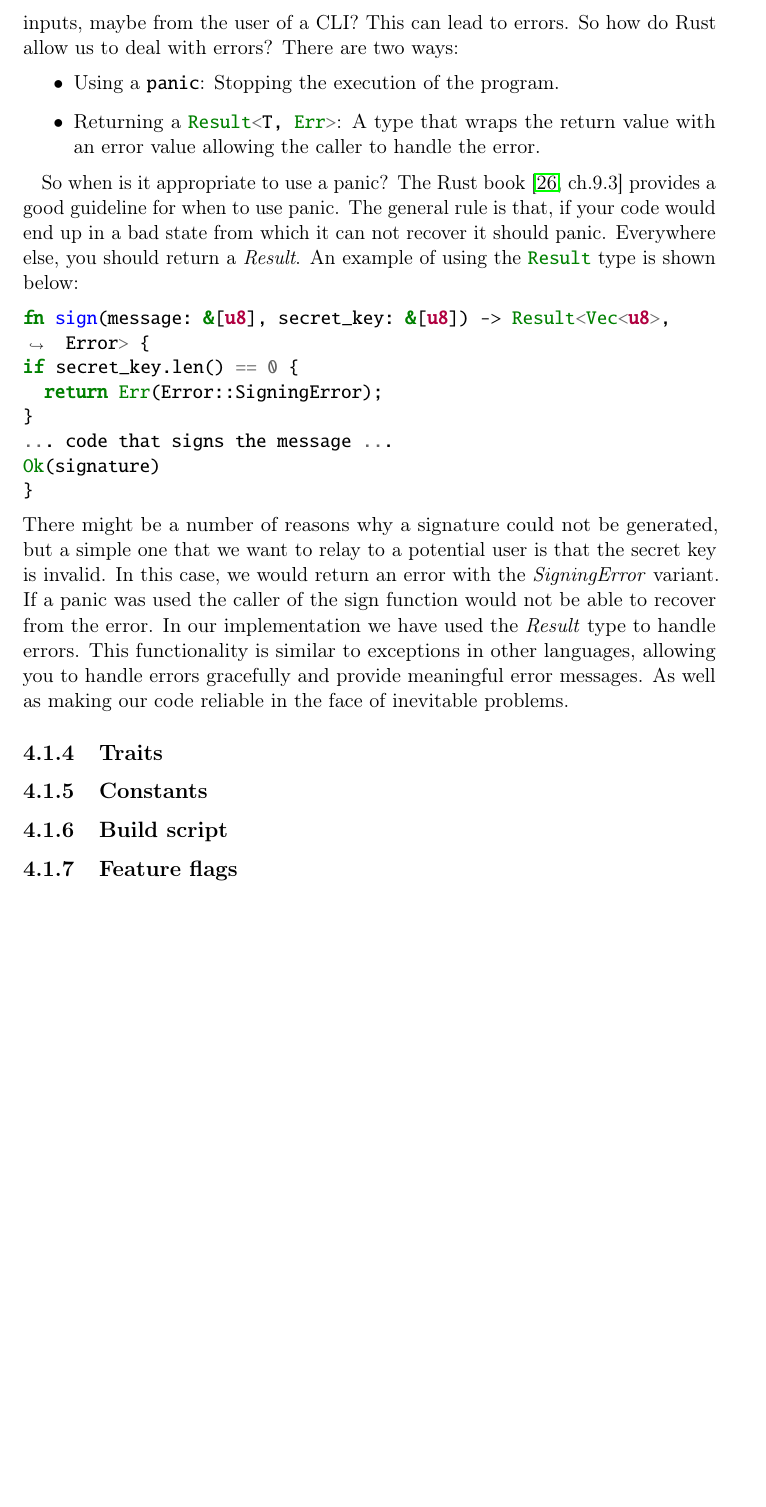
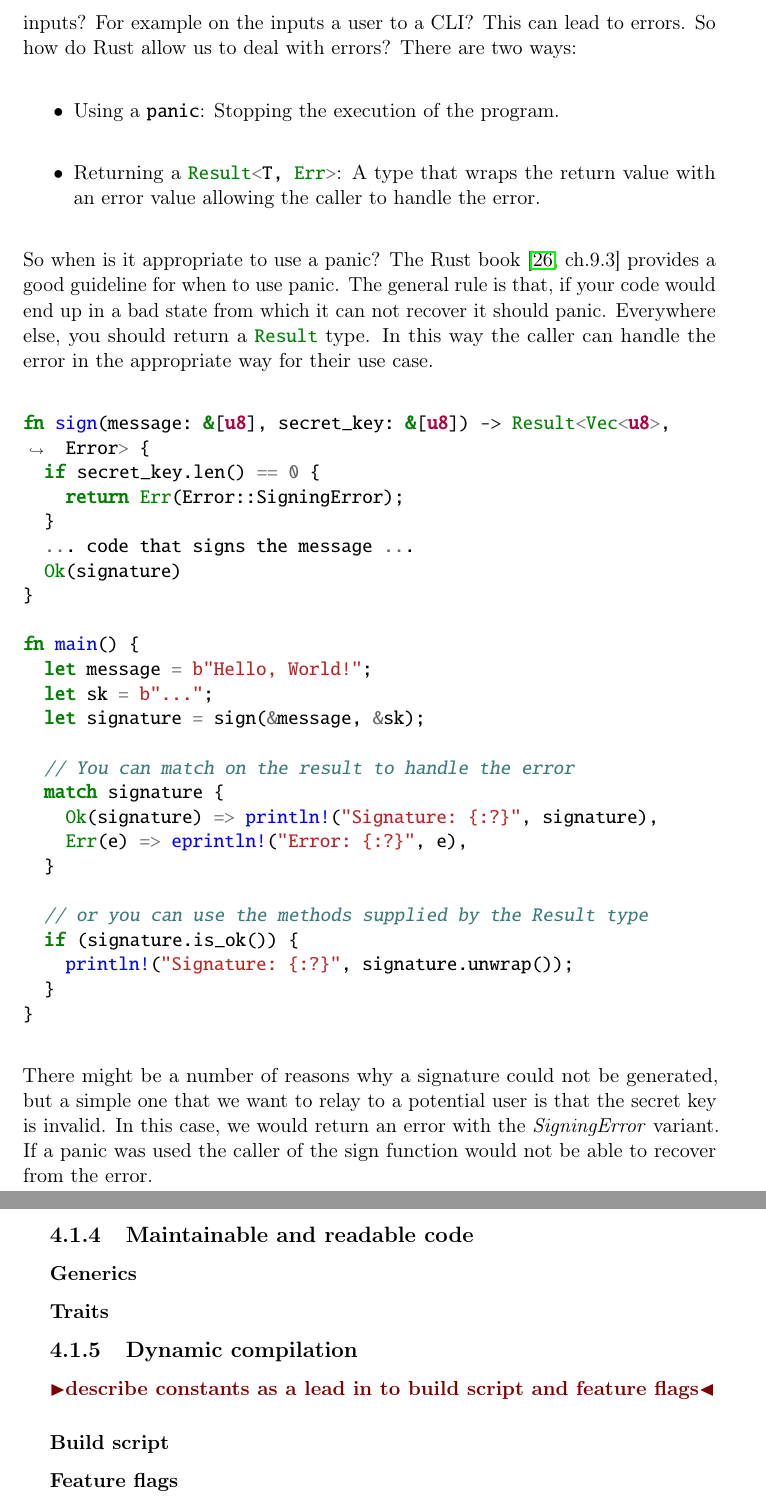
Before and after one commit to Mactherobot/sdith-rust, a LaTeX thesis (project/template.tex): part of page 49 of 63 before the commit and two parts of pages 49 and 50 of 63 after it, the two joined at a grey line, cut so that both start at the same text, the shorter picture padded with empty space. Compiled offline with pdfLaTeX.

Commit message:
quicksave

```diff
--- a/project/template.tex
+++ b/project/template.tex
@@ -1383,38 +1383,53 @@ Crucially, this test allows us to continue developing or optimising the finite f
 
 Writing good tests is a subject extensive enough to warrant its own discussion, and delving into the theory behind it is beyond the scope of this report. From the outset, we designed our implementation with testing in mind. This approach ensures that we can iteratively develop each module and confirm that it adheres to theoretical expectations and the given specification.
 
-\todo{finish this segment}
-
-\subsubsection{Error handling} % https://www.lurklurk.org/effective-rust/panic.html
-Testing that functions return the correct values based on \textit{correct} inputs are a crucial part of ensuring correctness. But what happens if you have unexpected inputs, maybe from the user of a CLI? This can lead to errors. So how do Rust allow us to deal with errors? There are two ways:
+\subsubsection{Error handling}\label{sec:rusterror} % https://www.lurklurk.org/effective-rust/panic.html
+Testing that functions return the correct values based on \textit{correct} inputs are a crucial part of ensuring correctness. But what happens if you have unexpected inputs? For example on the inputs a user to a CLI\@? This can lead to errors. So how do Rust allow us to deal with errors? There are two ways:
 \begin{itemize}
   \item Using a \rust{panic}: Stopping the execution of the program.
   \item Returning a \rust{Result<T, Err>}: A type that wraps the return value with an error value allowing the caller to handle the error.
 \end{itemize}
-
 So when is it appropriate to use a panic? The Rust book~\cite[ch.9.3]{rustlangRustProgramming} provides a good guideline for when to use panic.
-The general rule is that, if your code would end up in a bad state from which it can not recover it should panic. Everywhere else, you should return a \textit{Result}.
-An example of using the \rust{Result} type is shown below:
+The general rule is that, if your code would end up in a bad state from which it can not recover it should panic. Everywhere else, you should return a \rust{Result} type. In this way the caller can handle the error in the appropriate way for their use case.
 \begin{minted}{rust}
   fn sign(message: &[u8], secret_key: &[u8]) -> Result<Vec<u8>, Error> {
-  if secret_key.len() == 0 {
-    return Err(Error::SigningError);
+    if secret_key.len() == 0 {
+      return Err(Error::SigningError);
+    }
+    ... code that signs the message ...
+    Ok(signature)
   }
-  ... code that signs the message ...
-  Ok(signature)
+
+  fn main() {
+    let message = b"Hello, World!";
+    let sk = b"...";
+    let signature = sign(&message, &sk);
+
+    // You can match on the result to handle the error
+    match signature {
+      Ok(signature) => println!("Signature: {:?}", signature),
+      Err(e) => eprintln!("Error: {:?}", e),
+    }
+
+    // or you can use the methods supplied by the Result type
+    if (signature.is_ok()) {
+      println!("Signature: {:?}", signature.unwrap());
+    }
   }
 \end{minted}
 There might be a number of reasons why a signature could not be generated, but a simple one that we want to relay to a potential user is that the secret key is invalid. In this case, we would return an error with the \textit{SigningError} variant. If a panic was used the caller of the sign function would not be able to recover from the error.
-In our implementation we have used the \textit{Result} type to handle errors. This functionality is similar to exceptions in other languages, allowing you to handle errors gracefully and provide meaningful error messages. As well as making our code reliable in the face of inevitable problems.
-
-\subsection{Traits}
-
-\subsection{Constants} % Compile time
-
-\subsection{Build script}
-
-
-\subsection{Feature flags}
+
+\subsection{Maintainable and readable code}
+
+\subsubsection{Generics}
+\subsubsection{Traits}
+
+\subsection{Dynamic compilation}
+\todo{describe constants as a lead in to build script and feature flags}
+
+\subsubsection{Build script}
+
+\subsubsection{Feature flags}
 
 \subsection{Rust optimizations}
 Blazingly fast code does not come without a cost. However, Rust offers several ways to optimize performance. In this section, we will introduce the techniques we employed. We will first explore simple methods to enhance performance, followed by more advanced techniques such as parallelization and SIMD.
```
